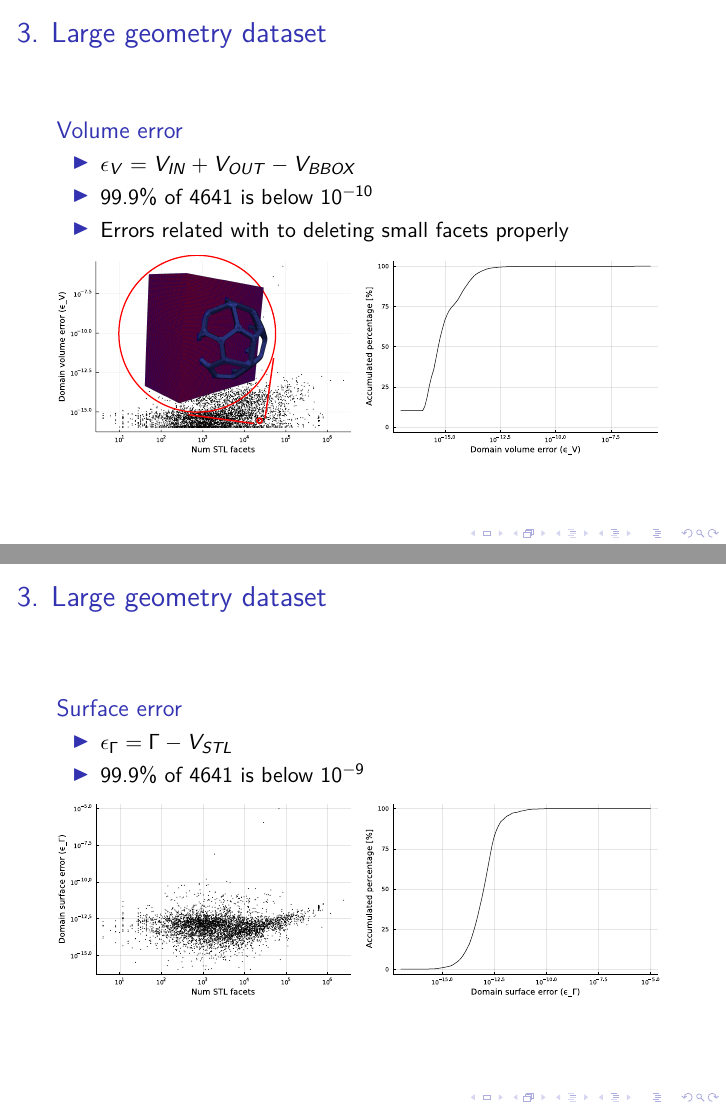
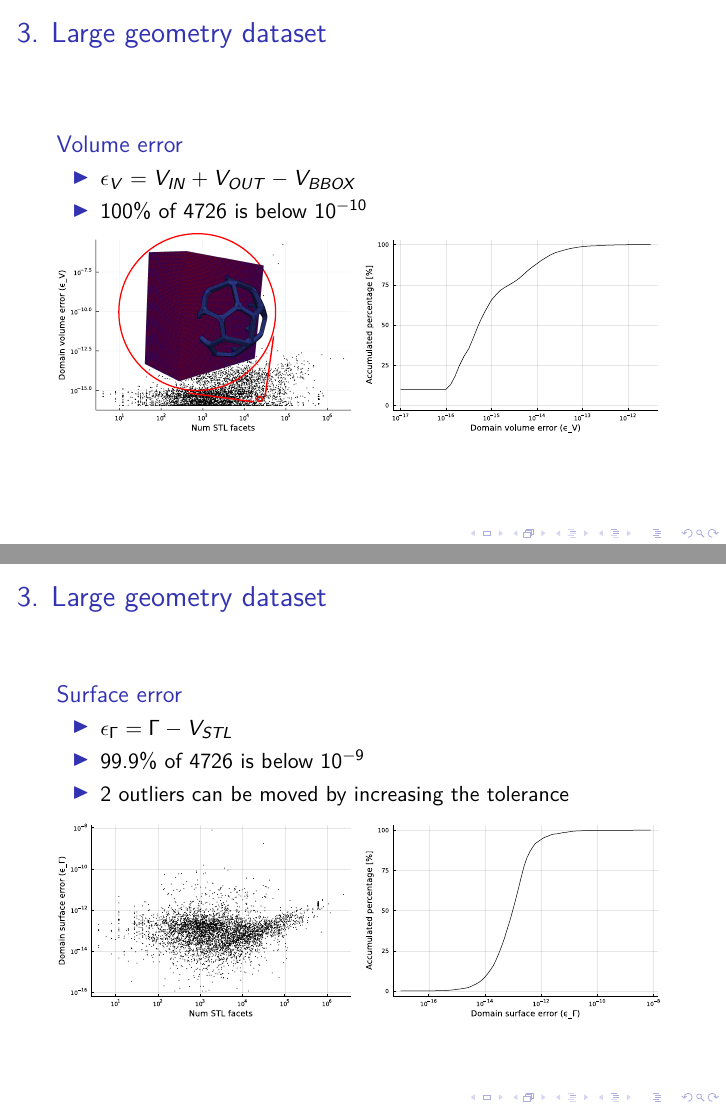
Before and after one commit to gridap/STLCutters.jl, LaTeX slides (results/results.tex): pages 20 and 21 of 23, joined at a grey line. Compiled offline with pdfLaTeX; a LaTeX package or settings file that is missing is left out.

Commit message:
Update results

```diff
--- a/results/results.tex
+++ b/results/results.tex
@@ -362,9 +361,7 @@
     \item
       $\epsilon_V = V_{IN} + V_{OUT} - V_{BBOX}$
     \item
-      99.9\% of 4641 is below $10^{-10}$
-    \item
-      Errors related with to deleting small facets properly
+      100\% of 4726 is below $10^{-10}$
   \end{itemize}
   \end{block}
 
@@ -379,9 +376,7 @@
     \item
       $\epsilon_V = V_{IN} + V_{OUT} - V_{BBOX}$
     \item
-      99.9\% of 4641 is below $10^{-10}$
-    \item
-      Errors related with to deleting small facets properly
+      100\% of 4726 is below $10^{-10}$
   \end{itemize}
   \end{block}
 
@@ -396,9 +391,7 @@
     \item
       $\epsilon_V = V_{IN} + V_{OUT} - V_{BBOX}$
     \item
-      99.9\% of 4641 is below $10^{-10}$
-    \item
-      Errors related with to deleting small facets properly
+      100\% of 4726 is below $10^{-10}$
   \end{itemize}
   \end{block}
 
@@ -430,7 +423,9 @@
     \item
       $\epsilon_\Gamma = \Gamma - V_{STL}$
     \item
-      99.9\% of 4641 is below $10^{-9}$
+      99.9\% of 4726 is below $10^{-9}$
+    \item
+      2 outliers can be moved by increasing the tolerance
   \end{itemize}
   \end{block}
 
```
Also changed, not shown: analysis/plots/histogram_num_stl_facets.pdf, analysis/plots/histogram_surface_error.pdf, analysis/plots/histogram_time.pdf, analysis/plots/histogram_volume_error.pdf, analysis/plots/num_stl_facets_surface_error.pdf, analysis/plots/num_stl_facets_time.pdf, analysis/plots/num_stl_facets_volume_error.pdf, analysis/plots/x_displacement_y_domain_surface.pdf, analysis/plots/x_displacement_y_domain_volume.pdf, analysis/plots/x_displacement_y_error_h1.pdf, analysis/plots/x_displacement_y_error_l2.pdf, analysis/plots/x_displacement_y_time.pdf, analysis/plots/x_nmax_y_domain_surface.pdf, analysis/plots/x_nmax_y_domain_volume.pdf, 10 more files, 4 other files.
